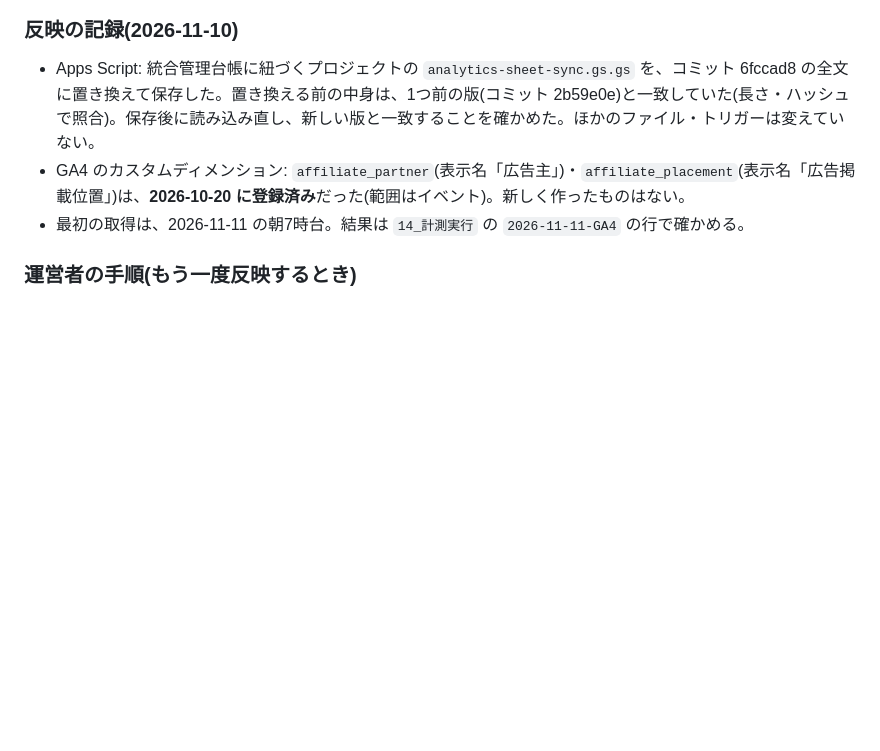
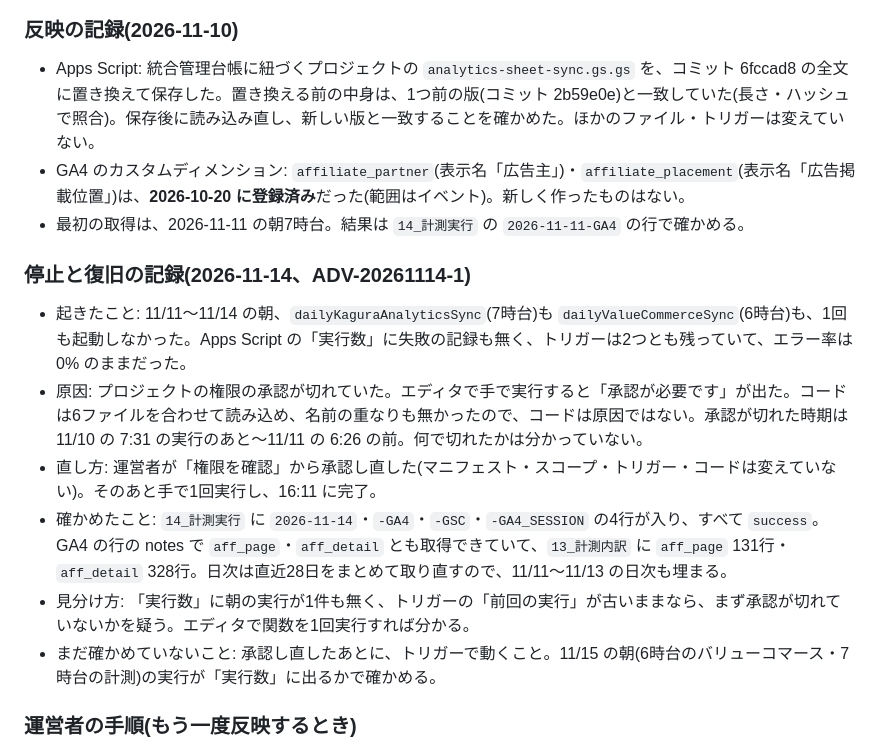
Before and after one commit to shotaro1001sudo/kagura-meguri, a Markdown page: docs/analytics-quality.md, the part around the change. GitHub-like rendering; blank space fills up the shorter version.

Commit message:
docs(analytics): 11/11〜11/14 に取得が止まった原因(承認切れ)と直し方を記録する (ADV-20261114-1)
Apps Script の権限の承認が切れて、計測とバリューコマースの朝の取得が起動していなかった。
運営者が承認し直し、手で1回実行して 14_計測実行 に今日の4行(すべて success)が入ったことを確かめた。

Co-Authored-By: Claude Opus 5.5 <noreply@anthropic.com>

```diff
--- a/docs/analytics-quality.md
+++ b/docs/analytics-quality.md
@@ -398,6 +398,15 @@ Googleタグはモックであり、本番受信・複数タブのGAセッショ
 - GA4 のカスタムディメンション: `affiliate_partner`(表示名「広告主」)・`affiliate_placement`(表示名「広告掲載位置」)は、**2026-10-20 に登録済み**だった(範囲はイベント)。新しく作ったものはない。
 - 最初の取得は、2026-11-11 の朝7時台。結果は `14_計測実行` の `2026-11-11-GA4` の行で確かめる。
 
+### 停止と復旧の記録(2026-11-14、ADV-20261114-1)
+
+- 起きたこと: 11/11〜11/14 の朝、`dailyKaguraAnalyticsSync`(7時台)も `dailyValueCommerceSync`(6時台)も、1回も起動しなかった。Apps Script の「実行数」に失敗の記録も無く、トリガーは2つとも残っていて、エラー率は 0% のままだった。
+- 原因: プロジェクトの権限の承認が切れていた。エディタで手で実行すると「承認が必要です」が出た。コードは6ファイルを合わせて読み込め、名前の重なりも無かったので、コードは原因ではない。承認が切れた時期は 11/10 の 7:31 の実行のあと〜11/11 の 6:26 の前。何で切れたかは分かっていない。
+- 直し方: 運営者が「権限を確認」から承認し直した(マニフェスト・スコープ・トリガー・コードは変えていない)。そのあと手で1回実行し、16:11 に完了。
+- 確かめたこと: `14_計測実行` に `2026-11-14`・`-GA4`・`-GSC`・`-GA4_SESSION` の4行が入り、すべて `success`。GA4 の行の notes で `aff_page`・`aff_detail` とも取得できていて、`13_計測内訳` に `aff_page` 131行・`aff_detail` 328行。日次は直近28日をまとめて取り直すので、11/11〜11/13 の日次も埋まる。
+- 見分け方: 「実行数」に朝の実行が1件も無く、トリガーの「前回の実行」が古いままなら、まず承認が切れていないかを疑う。エディタで関数を1回実行すれば分かる。
+- まだ確かめていないこと: 承認し直したあとに、トリガーで動くこと。11/15 の朝(6時台のバリューコマース・7時台の計測)の実行が「実行数」に出るかで確かめる。
+
 ### 運営者の手順(もう一度反映するとき)
 
 1. **Apps Script の貼り替え(これだけで aff_page が取れます)**
```
